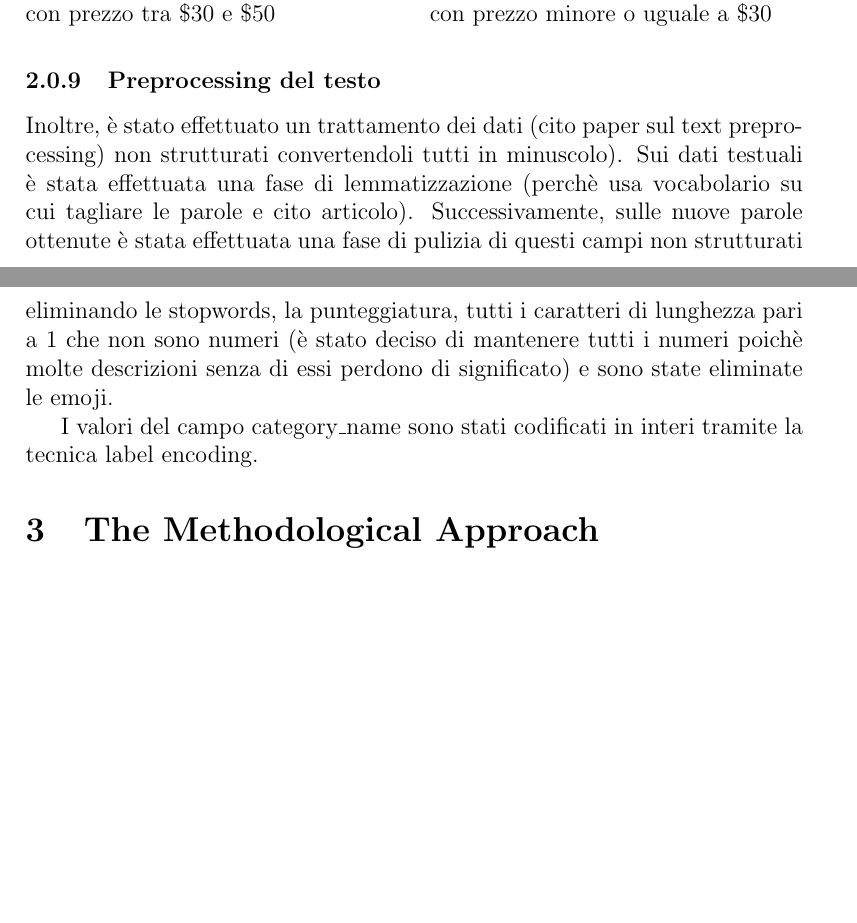
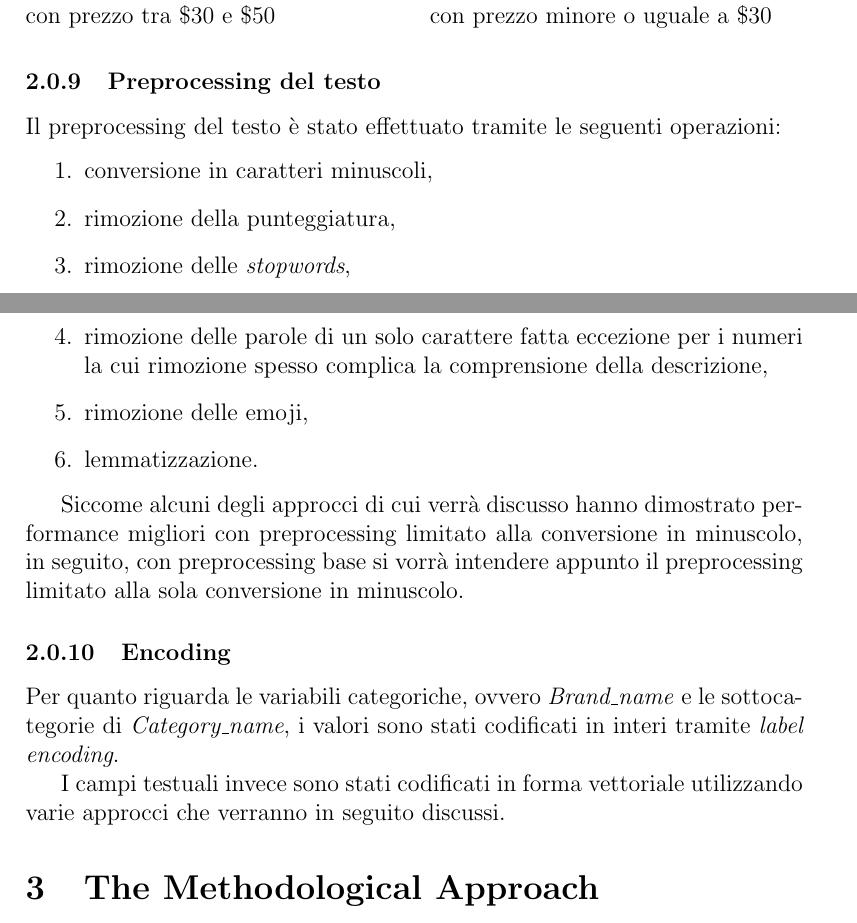
Before and after one commit to rpo19/MercariPriceSuggestionChallenge, a LaTeX paper (report/Project.tex, which reads report/02-Datasets.tex): two parts of pages 6 and 7 of 13 before the commit and two parts of pages 6 and 7 of 14 after it, joined at a grey line, cut so that both start at the same text, the shorter picture padded with empty space. Compiled offline with pdfLaTeX.

Commit message:
modified preprocessing
- moved error metrics after text representations
- todo: decide how to finalize text

```diff
--- a/report/02-Datasets.tex
+++ b/report/02-Datasets.tex
@@ -134,12 +134,43 @@ aumentano invece i bigrammi relativi a descrizioni mancanti.
      \label{Fig:minore_30}
    \end{minipage}
 \end{figure}
+
 \subsubsection{Preprocessing del testo}
-Inoltre, è stato effettuato un trattamento dei dati (cito paper sul text preprocessing) non strutturati convertendoli tutti in minuscolo).
-Sui dati testuali è stata effettuata una fase di lemmatizzazione (perchè usa vocabolario su cui tagliare le parole e cito articolo). Successivamente, sulle nuove parole ottenute è stata effettuata una fase di pulizia di questi campi non strutturati eliminando le stopwords, la punteggiatura, tutti i caratteri di lunghezza pari a 1 che non sono numeri (è stato deciso di mantenere tutti i numeri poichè molte descrizioni senza di essi perdono di significato) e sono state eliminate le emoji.
 
+Il preprocessing del testo è stato effettuato tramite le seguenti operazioni:
+\begin{enumerate}
+    \item conversione in caratteri minuscoli,
+    \item rimozione della punteggiatura,
+    \item rimozione delle \textit{stopwords},
+    \item rimozione delle parole di un solo carattere fatta eccezione per i
+    numeri la cui rimozione spesso complica la comprensione della descrizione,
+    \item rimozione delle emoji,
+    \item lemmatizzazione.
+\end{enumerate}
+% in realtà l'orine non è proprio così. cambiare mettendo lemmatizzazione
+% all'inizio? todo
 
-I valori del campo category\_name sono stati codificati in interi tramite la tecnica label encoding.
+Siccome alcuni degli approcci di cui verrà discusso hanno dimostrato performance migliori
+con preprocessing limitato alla conversione in minuscolo, in seguito, con
+preprocessing base si vorrà intendere appunto il preprocessing limitato alla sola
+conversione in minuscolo.
+% cito paper sul text preprocessing todo
+% todo cite. Sui dati testuali è stata effettuata una fase di lemmatizzazione (perchè usa
+% vocabolario su cui tagliare le parole e cito articolo). Successivamente, sulle
+
+\subsubsection{Encoding}
+
+Per quanto riguarda le variabili categoriche, ovvero \textit{Brand\_name} e le
+sottocategorie di \textit{Category\_name},
+% todo è chiaro quali sono le
+% categooriche? altrimenti chiarire
+i valori sono stati codificati in interi tramite \textit{label encoding}.
+% todo parlare del label encoding?
+
+I campi testuali invece sono stati codificati in forma vettoriale utilizzando
+varie approcci che verranno in seguito discussi.
+
+% tipologie: bow/tfidf, dizionario e poi embedding, tokenizer di bert
 
 % todo: coefficiente di correlazione di  pearson?
 % todo: piccole analisi come correlazioni sono da mettere qui? oppure nella
```
Also changed, not shown: report/03-MethodologicalApproach.tex (+56 -49 lines).
